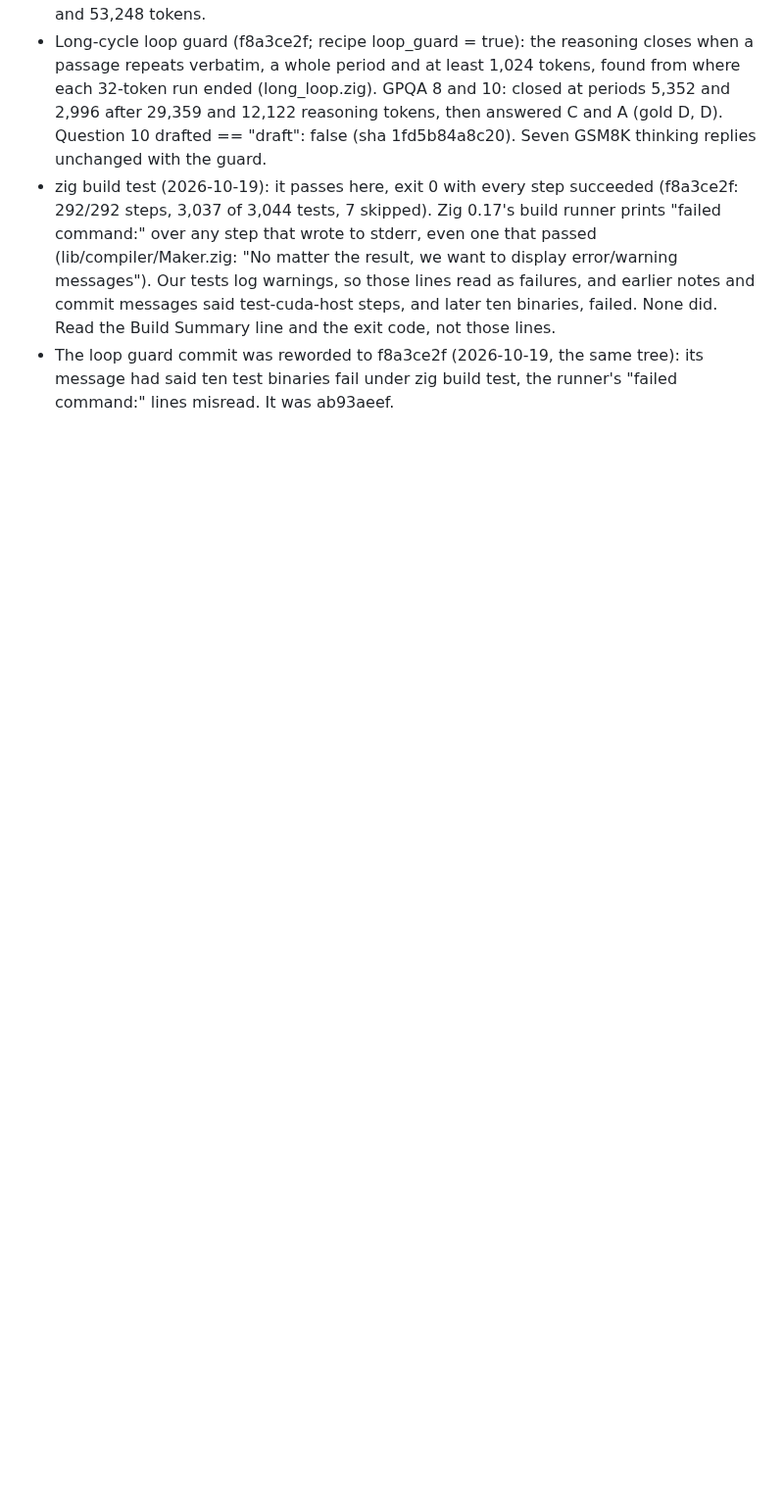
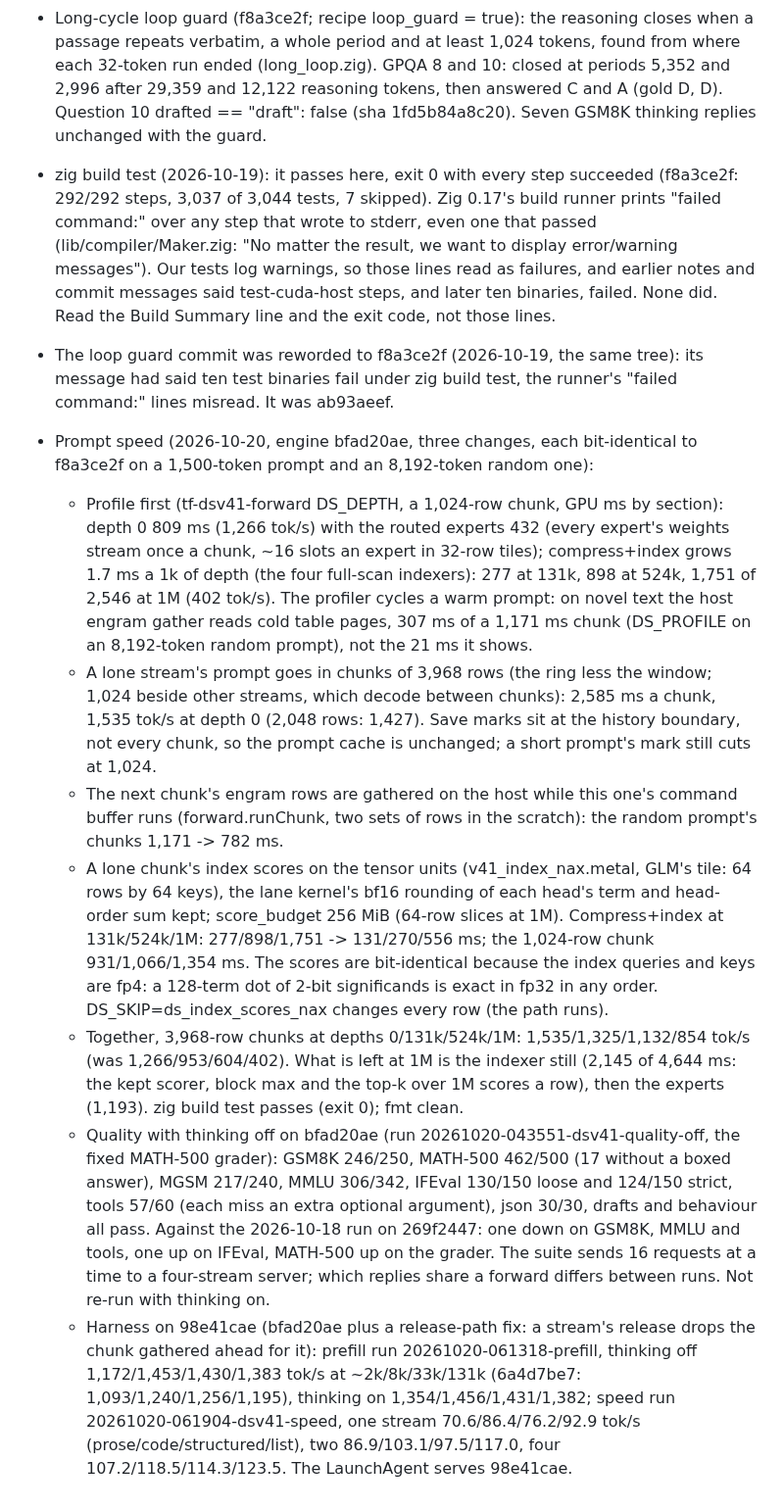
Before and after one commit to BobClawblaw/deepseek-v41-flash-mlx-m5-ultra, a Markdown page: PLAN.md, the part around the change. Shown at 98% size. Drawn GitHub-style; blank space fills up the shorter version.

```diff
--- a/PLAN.md
+++ b/PLAN.md
@@ -243,3 +243,35 @@ top-1 agreement and logit error against the shipped fp4 weights).
   steps, and later ten binaries, failed. None did. Read the Build Summary line and the exit code, not those lines.
 - The loop guard commit was reworded to f8a3ce2f (2026-10-19, the same tree): its message had said ten test binaries
   fail under zig build test, the runner's "failed command:" lines misread. It was ab93aeef.
+
+- Prompt speed (2026-10-20, engine bfad20ae, three changes, each bit-identical to f8a3ce2f on a 1,500-token prompt and
+  an 8,192-token random one):
+  - Profile first (tf-dsv41-forward DS_DEPTH, a 1,024-row chunk, GPU ms by section): depth 0 809 ms (1,266 tok/s) with
+    the routed experts 432 (every expert's weights stream once a chunk, ~16 slots an expert in 32-row tiles);
+    compress+index grows 1.7 ms a 1k of depth (the four full-scan indexers): 277 at 131k, 898 at 524k, 1,751 of
+    2,546 at 1M (402 tok/s). The profiler cycles a warm prompt: on novel text the host engram gather reads cold table
+    pages, 307 ms of a 1,171 ms chunk (DS_PROFILE on an 8,192-token random prompt), not the 21 ms it shows.
+  - A lone stream's prompt goes in chunks of 3,968 rows (the ring less the window; 1,024 beside other streams, which
+    decode between chunks): 2,585 ms a chunk, 1,535 tok/s at depth 0 (2,048 rows: 1,427). Save marks sit at the
+    history boundary, not every chunk, so the prompt cache is unchanged; a short prompt's mark still cuts at 1,024.
+  - The next chunk's engram rows are gathered on the host while this one's command buffer runs (forward.runChunk, two
+    sets of rows in the scratch): the random prompt's chunks 1,171 -> 782 ms.
+  - A lone chunk's index scores on the tensor units (v41_index_nax.metal, GLM's tile: 64 rows by 64 keys), the lane
+    kernel's bf16 rounding of each head's term and head-order sum kept; score_budget 256 MiB (64-row slices at 1M).
+    Compress+index at 131k/524k/1M: 277/898/1,751 -> 131/270/556 ms; the 1,024-row chunk 931/1,066/1,354 ms. The
+    scores are bit-identical because the index queries and keys are fp4: a 128-term dot of 2-bit significands is
+    exact in fp32 in any order. DS_SKIP=ds_index_scores_nax changes every row (the path runs).
+  - Together, 3,968-row chunks at depths 0/131k/524k/1M: 1,535/1,325/1,132/854 tok/s (was 1,266/953/604/402). What
+    is left at 1M is the indexer still (2,145 of 4,644 ms: the kept scorer, block max and the top-k over 1M scores a
+    row), then the experts (1,193). zig build test passes (exit 0); fmt clean.
+  - Quality with thinking off on bfad20ae (run 20261020-043551-dsv41-quality-off, the fixed MATH-500 grader): GSM8K
+    246/250, MATH-500 462/500 (17 without a boxed answer), MGSM 217/240, MMLU 306/342, IFEval 130/150 loose and
+    124/150 strict, tools 57/60 (each miss an extra optional argument), json 30/30, drafts and behaviour all pass.
+    Against the 2026-10-18 run on 269f2447: one down on GSM8K, MMLU and tools, one up on IFEval, MATH-500 up on the
+    grader. The suite sends 16 requests at a time to a four-stream server; which replies share a forward differs
+    between runs. Not re-run with thinking on.
+  - Harness on 98e41cae (bfad20ae plus a release-path fix: a stream's release drops the chunk gathered ahead for it):
+    prefill run 20261020-061318-prefill, thinking off 1,172/1,453/1,430/1,383 tok/s at ~2k/8k/33k/131k (6a4d7be7:
+    1,093/1,240/1,256/1,195), thinking on 1,354/1,456/1,431/1,382; speed run 20261020-061904-dsv41-speed, one stream
+    70.6/86.4/76.2/92.9 tok/s (prose/code/structured/list), two 86.9/103.1/97.5/117.0, four 107.2/118.5/114.3/123.5.
+    The LaunchAgent serves 98e41cae.
```
Also changed, not shown: README.md (+53 -35 lines).
